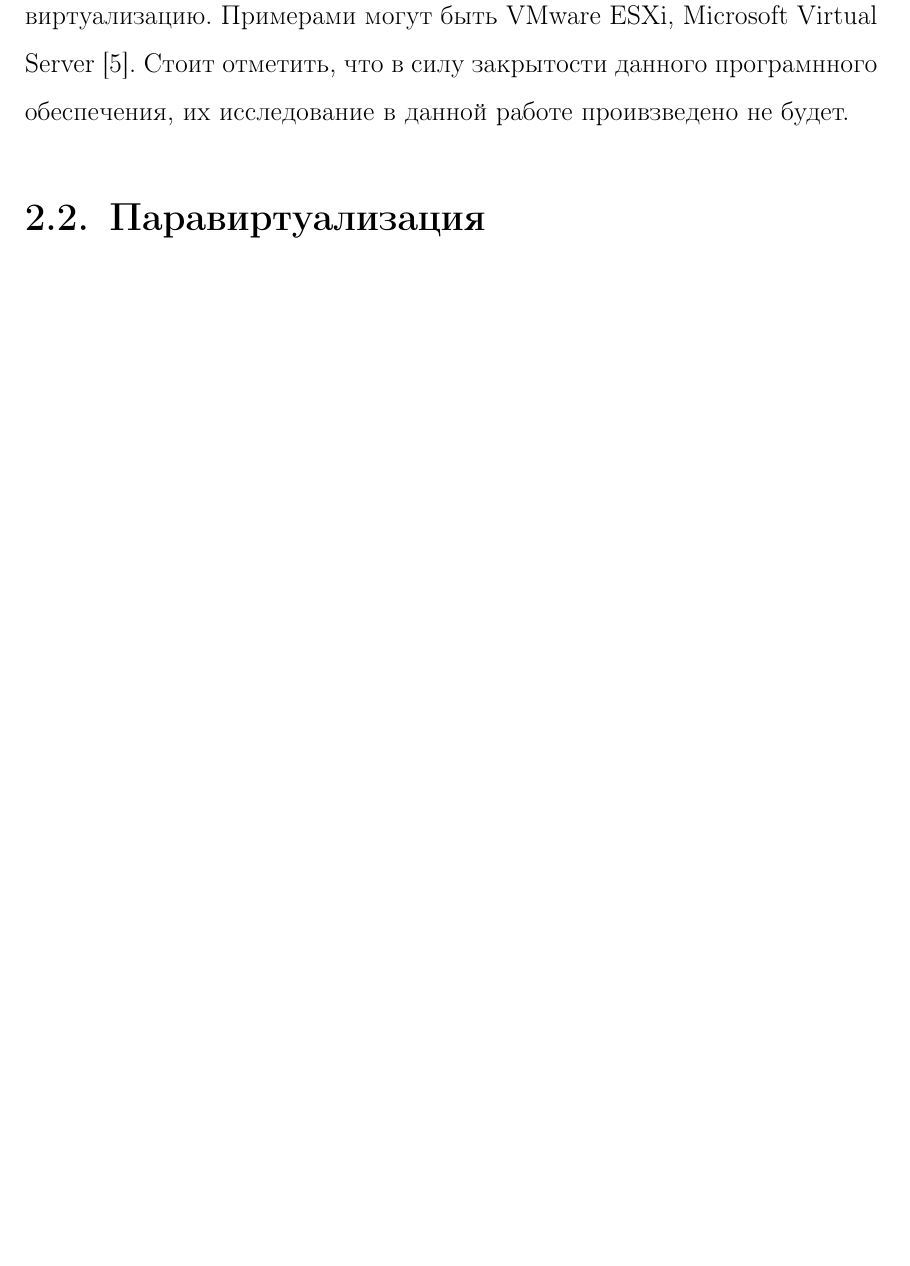
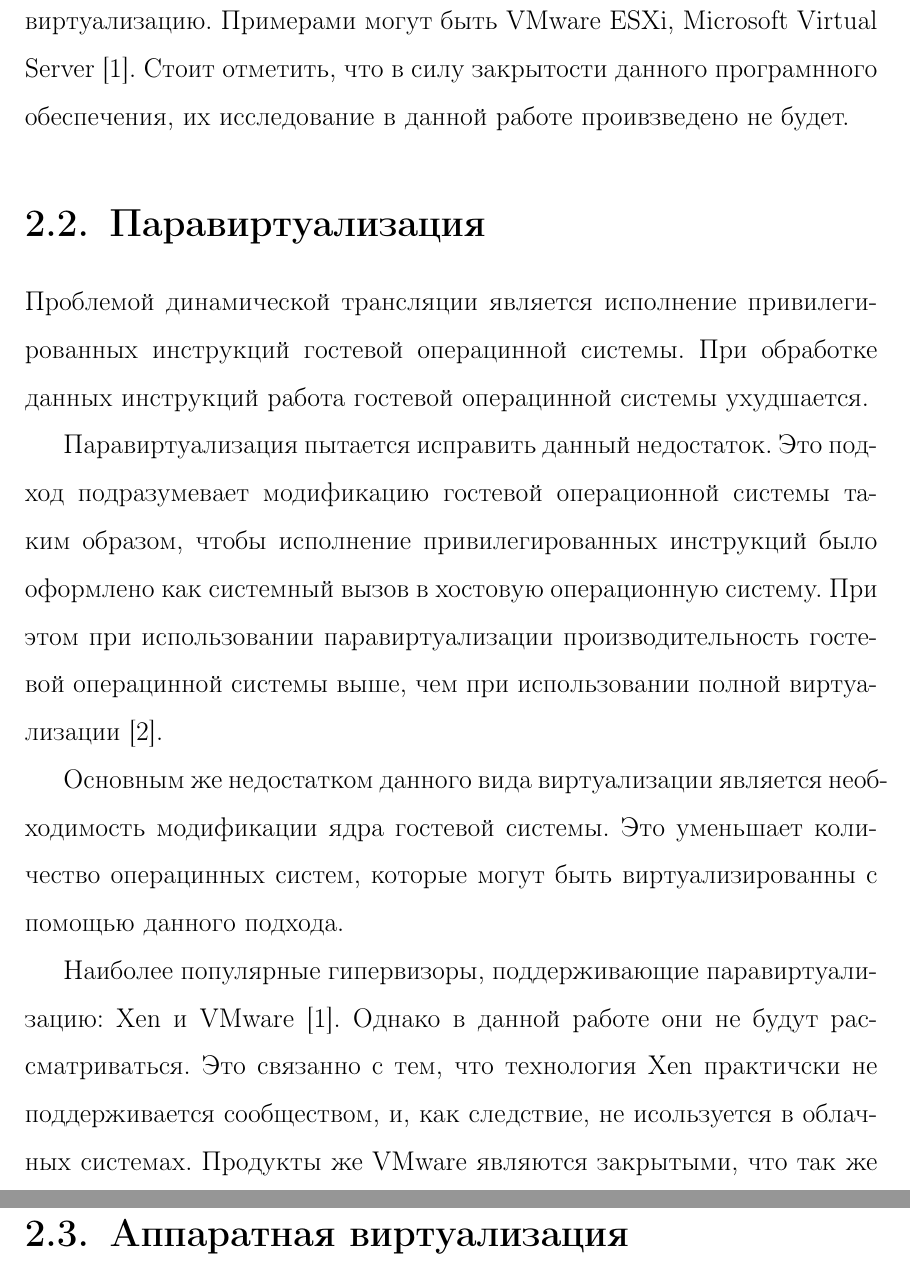
Before and after one commit to Daronar/dissertation, a LaTeX document (2018_Mikheev_Dis.tex): part of page 10 of 13 before the commit and two parts of pages 10 and 11 of 14 after it, the two joined at a grey line, cut so that both start at the same text, the shorter picture padded with empty space. Compiled offline with pdfLaTeX; the source files are stored in an older character set and shown here as Unicode.

Commit message:
Paravirtualization

```diff
--- a/2018_Mikheev_Dis.tex
+++ b/2018_Mikheev_Dis.tex
@@ -147,6 +149,15 @@
 При этом существует ряд гипервизоров, поддерживающих полную виртуализацию. Примерами могут быть VMware ESXi, Microsoft Virtual Server \cite{virt_decs}. Стоит отметить, что в силу закрытости данного програмнного обеспечения, их исследование в данной работе проивзведено не будет.
 
 \section{Паравиртуализация}
+Проблемой динамической трансляции является исполнение привилегированных инструкций гостевой операцинной системы. При обработке данных инструкций работа гостевой операцинной системы ухудшается.
+
+Паравиртуализация пытается исправить данный недостаток. Это подход подразумевает модификацию гостевой операционной системы таким образом, чтобы исполнение привилегированных инструкций было оформлено как системный вызов в хостовую операционную систему. При этом при использовании паравиртуализации производительность гостевой операцинной системы выше, чем при использовании полной виртуализации \cite{xen-full}.
+
+Основным же недостатком данного вида виртуализации является необходимость модификации ядра гостевой системы. Это уменьшает количество операцинных систем, которые могут быть виртуализированны с помощью данного подхода.
+
+Наиболее популярные гипервизоры, поддерживающие паравиртуализацию: Xen и VMware \cite{virt_decs}. Однако в данной работе они не будут рассматриваться. Это связанно с тем, что технология Xen практичски не поддерживается сообществом, и, как следствие, не исользуется в облачных системах. Продукты же VMware являются закрытыми, что так же не позволяет их использовать.
+
+\section{Аппаратная виртуализация}
 
 
 
```
Also changed, not shown: 2018_Mikheev_Dis.pdf, 2018_Mikheev_Dis.tex (9 more changed lines), 4 other files.
